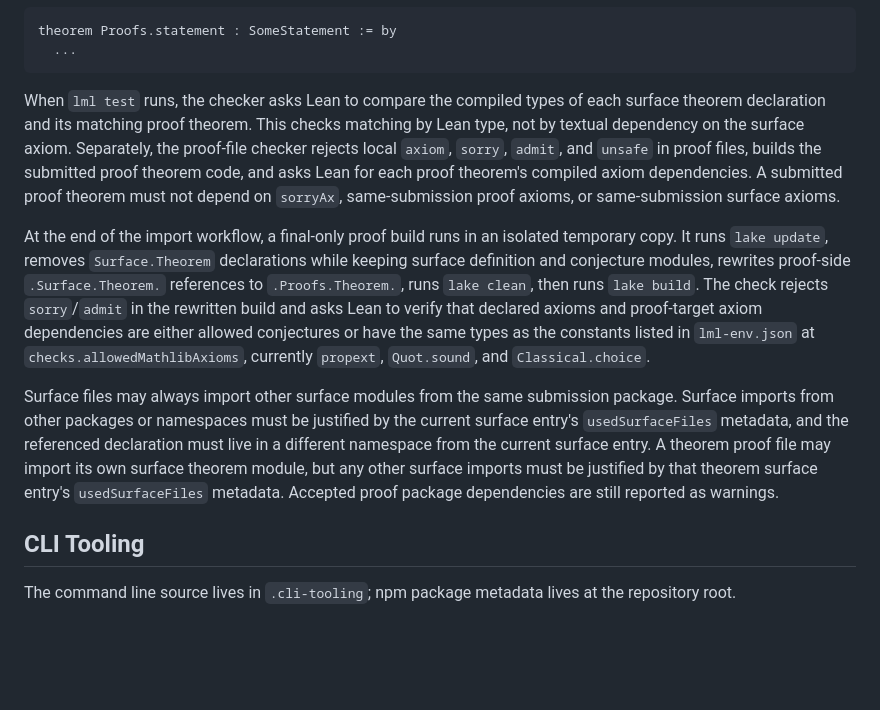
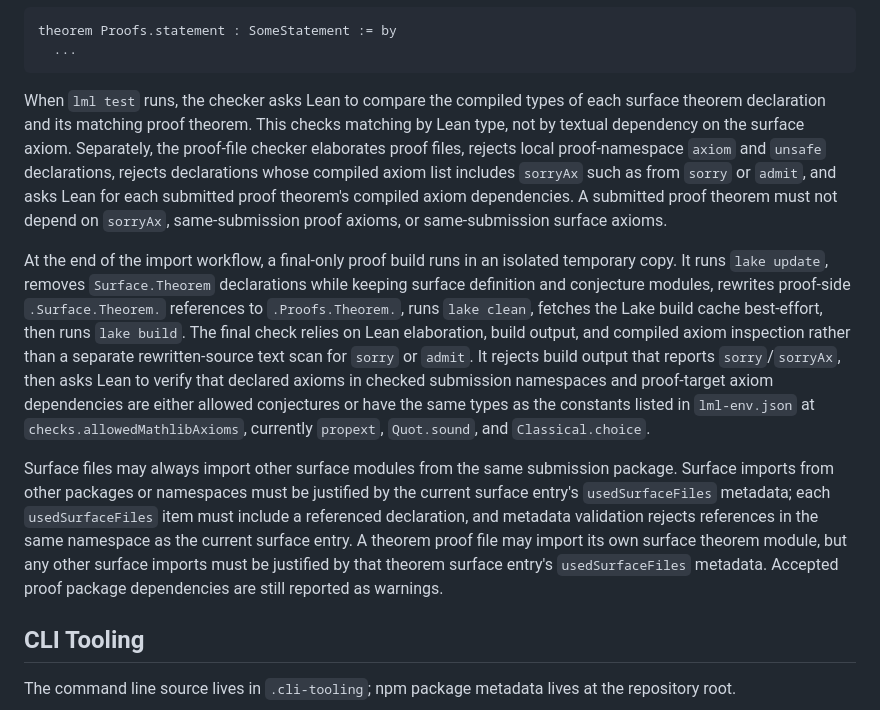
Before and after one commit to clemenskuske/Lean-Meta-Library, a Markdown page: README.md, the part around the change. Rendered like a GitHub page; blank space fills up the shorter version.

Commit message:
Clarify proof checker documentation

````diff
--- a/README.md
+++ b/README.md
@@ -35,11 +35,11 @@ theorem Proofs.statement : SomeStatement := by
   ...
 ```
 
-When `lml test` runs, the checker asks Lean to compare the compiled types of each surface theorem declaration and its matching proof theorem. This checks matching by Lean type, not by textual dependency on the surface axiom. Separately, the proof-file checker rejects local `axiom`, `sorry`, `admit`, and `unsafe` in proof files, builds the submitted proof theorem code, and asks Lean for each proof theorem's compiled axiom dependencies. A submitted proof theorem must not depend on `sorryAx`, same-submission proof axioms, or same-submission surface axioms.
+When `lml test` runs, the checker asks Lean to compare the compiled types of each surface theorem declaration and its matching proof theorem. This checks matching by Lean type, not by textual dependency on the surface axiom. Separately, the proof-file checker elaborates proof files, rejects local proof-namespace `axiom` and `unsafe` declarations, rejects declarations whose compiled axiom list includes `sorryAx` such as from `sorry` or `admit`, and asks Lean for each submitted proof theorem's compiled axiom dependencies. A submitted proof theorem must not depend on `sorryAx`, same-submission proof axioms, or same-submission surface axioms.
 
-At the end of the import workflow, a final-only proof build runs in an isolated temporary copy. It runs `lake update`, removes `Surface.Theorem` declarations while keeping surface definition and conjecture modules, rewrites proof-side `.Surface.Theorem.` references to `.Proofs.Theorem.`, runs `lake clean`, then runs `lake build`. The check rejects `sorry`/`admit` in the rewritten build and asks Lean to verify that declared axioms and proof-target axiom dependencies are either allowed conjectures or have the same types as the constants listed in `lml-env.json` at `checks.allowedMathlibAxioms`, currently `propext`, `Quot.sound`, and `Classical.choice`.
+At the end of the import workflow, a final-only proof build runs in an isolated temporary copy. It runs `lake update`, removes `Surface.Theorem` declarations while keeping surface definition and conjecture modules, rewrites proof-side `.Surface.Theorem.` references to `.Proofs.Theorem.`, runs `lake clean`, fetches the Lake build cache best-effort, then runs `lake build`. The final check relies on Lean elaboration, build output, and compiled axiom inspection rather than a separate rewritten-source text scan for `sorry` or `admit`. It rejects build output that reports `sorry`/`sorryAx`, then asks Lean to verify that declared axioms in checked submission namespaces and proof-target axiom dependencies are either allowed conjectures or have the same types as the constants listed in `lml-env.json` at `checks.allowedMathlibAxioms`, currently `propext`, `Quot.sound`, and `Classical.choice`.
 
-Surface files may always import other surface modules from the same submission package. Surface imports from other packages or namespaces must be justified by the current surface entry's `usedSurfaceFiles` metadata, and the referenced declaration must live in a different namespace from the current surface entry. A theorem proof file may import its own surface theorem module, but any other surface imports must be justified by that theorem surface entry's `usedSurfaceFiles` metadata. Accepted proof package dependencies are still reported as warnings.
+Surface files may always import other surface modules from the same submission package. Surface imports from other packages or namespaces must be justified by the current surface entry's `usedSurfaceFiles` metadata; each `usedSurfaceFiles` item must include a referenced declaration, and metadata validation rejects references in the same namespace as the current surface entry. A theorem proof file may import its own surface theorem module, but any other surface imports must be justified by that theorem surface entry's `usedSurfaceFiles` metadata. Accepted proof package dependencies are still reported as warnings.
 
 ## CLI Tooling
 
````
Also changed, not shown: AGENTS.md (+3 -3 lines).
